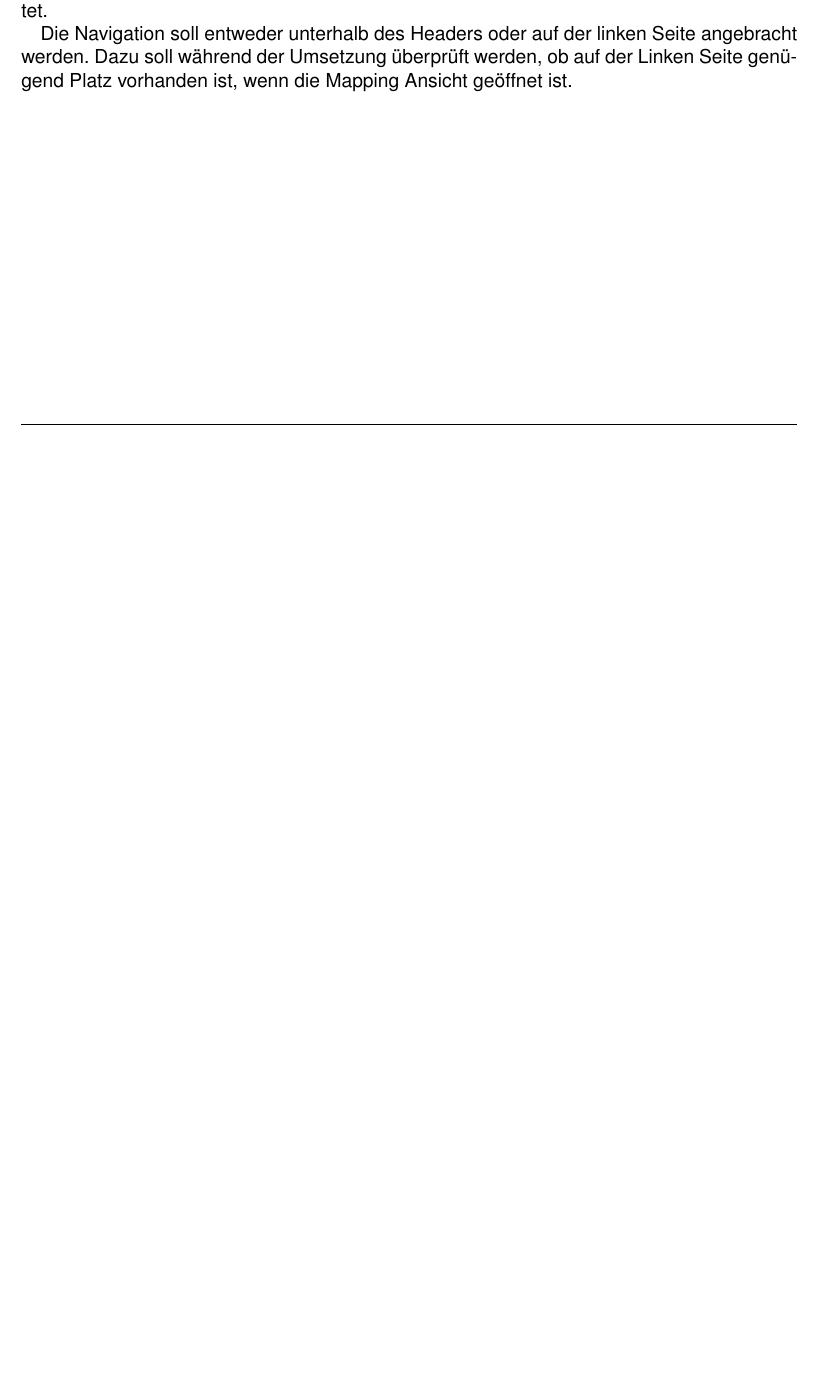
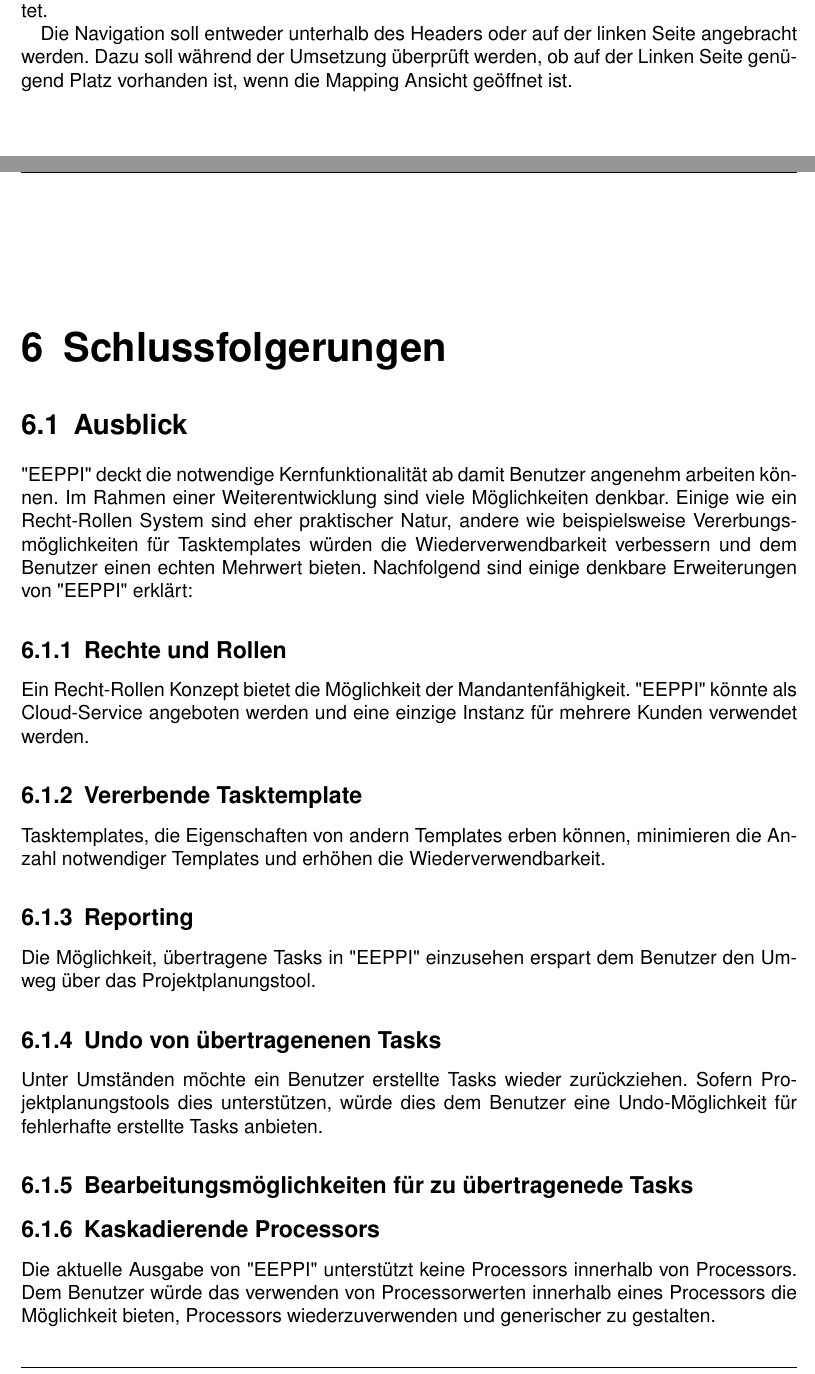
Before and after one commit to moonline/HSR.BA.Documentation, a LaTeX document (BA-EntwurfsentscheidungenAlsProjektplanungsinstrument-EEPPI-LaurinMurer-TobiasBlaser.tex, which reads conclusion/conclusion.tex): part of page 51 of 67 before the commit and two parts of pages 51 and 52 of 69 after it, the two joined at a grey line, cut so that both start at the same text, the shorter picture padded with empty space. Compiled offline with pdfLaTeX.

Commit message:
Add conclusion draft

```diff
--- /dev/null
+++ b/conclusion/conclusion.tex
@@ -0,0 +1,53 @@
+\chapter{Schlussfolgerungen}
+	% Zielerreichung, offene Punkte, Bugs/technische Probleme, Zusätzliche Features, Ausblick/Erweiterbarkeit
+
+
+
+
+	\section{Ausblick}
+		\eeppi\ deckt die notwendige Kernfunktionalität ab damit Benutzer angenehm arbeiten können.
+		Im Rahmen einer Weiterentwicklung sind viele Möglichkeiten denkbar.
+		Einige wie ein Recht-Rollen System sind eher praktischer Natur,
+		andere wie beispielsweise Vererbungsmöglichkeiten für Tasktemplates würden die Wiederverwendbarkeit verbessern und dem Benutzer einen echten Mehrwert bieten.
+		Nachfolgend sind einige denkbare Erweiterungen von \eeppi\ erklärt:
+
+		\subsection{Rechte und Rollen}
+
+			Ein Recht-Rollen Konzept bietet die Möglichkeit der Mandantenfähigkeit.
+			\eeppi\ könnte als Cloud-Service angeboten werden und eine einzige Instanz für mehrere Kunden verwendet werden.
+
+
+		\subsection{Vererbende Tasktemplate}
+
+			Tasktemplates, die Eigenschaften von andern Templates erben können,
+			minimieren die Anzahl notwendiger Templates und erhöhen die Wiederverwendbarkeit.
+
+
+		\subsection{Reporting}
+
+			Die Möglichkeit, übertragene Tasks in \eeppi\ einzusehen erspart dem Benutzer den Umweg über das Projektplanungstool.
+
+
+		\subsection{Undo von übertragenenen Tasks}
+
+			Unter Umständen möchte ein Benutzer erstellte Tasks wieder zurückziehen.
+			Sofern Projektplanungstools dies unterstützen, würde dies dem Benutzer eine Undo-Möglichkeit für fehlerhafte erstellte Tasks anbieten.
+
+
+		\subsection{Bearbeitungsmöglichkeiten für zu übertragenede Tasks}
+
+
+
+
+		\subsection{Kaskadierende Processors}
+
+			Die aktuelle Ausgabe von \eeppi\ unterstützt keine Processors innerhalb von Processors.
+			Dem Benutzer würde das verwenden von Processorwerten innerhalb eines Processors die Möglichkeit bieten, Processors wiederzuverwenden und generischer zu gestalten.
+
+
+		\subsection{System Status Notification}
+
+
+
+
+		\subsubsection{Verwendung multipler Datenquellen (mehrere DKS)}
```
Also changed, not shown: BA-EntwurfsentscheidungenAlsProjektplanungsinstrument-EEPPI-LaurinMurer-TobiasBlaser.tex (+1 -1 lines).
